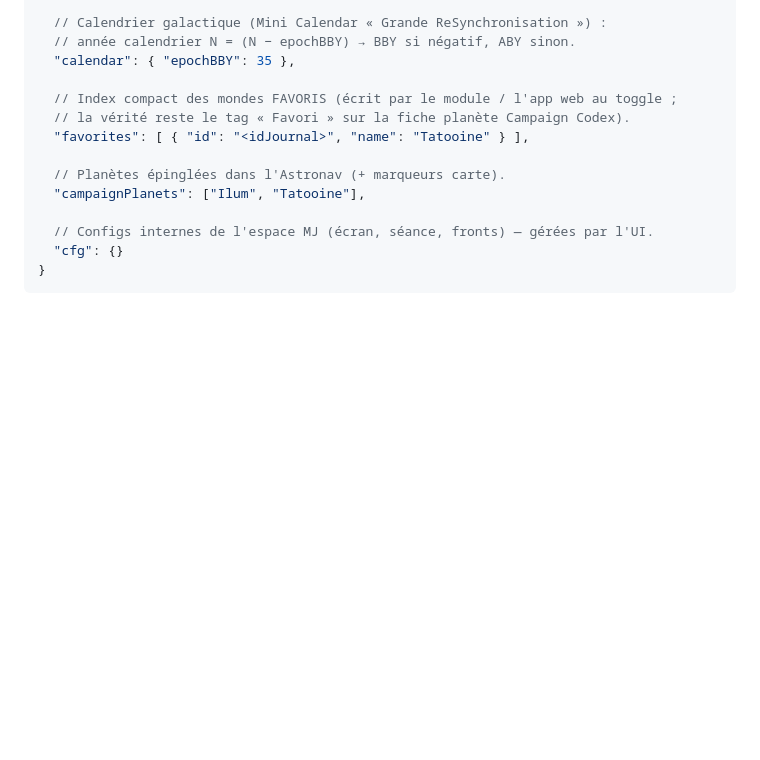
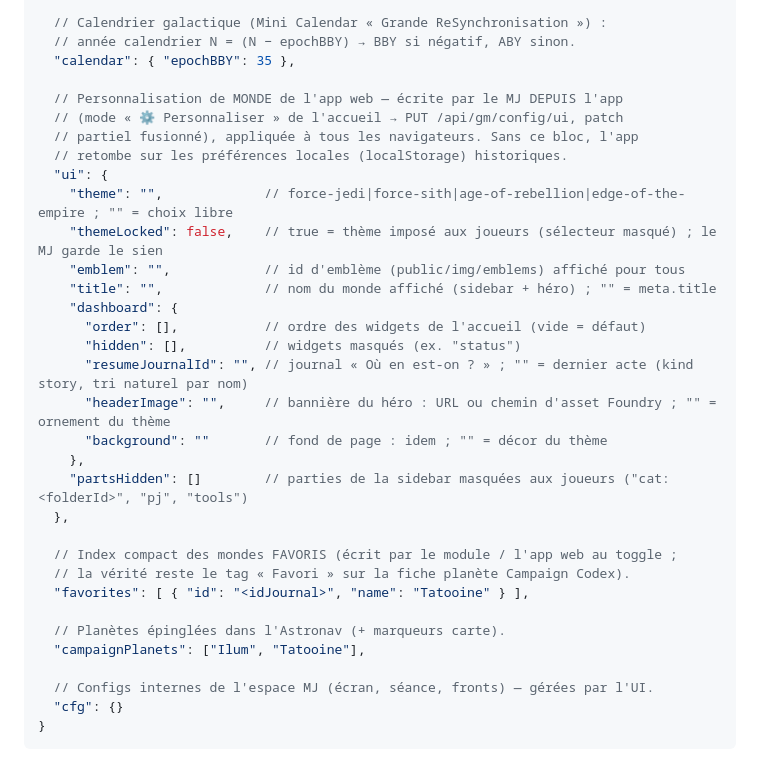
Before and after one commit to wanoo/swffg-holocron, a Markdown page: docs/CONFIG.md, the part around the change. Rendered like a GitHub page; blank space fills up the shorter version.

Commit message:
Docs-vérité : bloc ui de la config de campagne documenté (CONFIG.md)

```diff
--- a/docs/CONFIG.md
+++ b/docs/CONFIG.md
@@ -67,6 +67,25 @@ Toute la spécificité de VOTRE campagne vit dans un journal Foundry (nom par d
   // Calendrier galactique (Mini Calendar « Grande ReSynchronisation ») :
   // année calendrier N = (N − epochBBY) → BBY si négatif, ABY sinon.
   "calendar": { "epochBBY": 35 },
+
+  // Personnalisation de MONDE de l'app web — écrite par le MJ DEPUIS l'app
+  // (mode « ⚙ Personnaliser » de l'accueil → PUT /api/gm/config/ui, patch
+  // partiel fusionné), appliquée à tous les navigateurs. Sans ce bloc, l'app
+  // retombe sur les préférences locales (localStorage) historiques.
+  "ui": {
+    "theme": "",             // force-jedi|force-sith|age-of-rebellion|edge-of-the-empire ; "" = choix libre
+    "themeLocked": false,    // true = thème imposé aux joueurs (sélecteur masqué) ; le MJ garde le sien
+    "emblem": "",            // id d'emblème (public/img/emblems) affiché pour tous
+    "title": "",             // nom du monde affiché (sidebar + héro) ; "" = meta.title
+    "dashboard": {
+      "order": [],           // ordre des widgets de l'accueil (vide = défaut)
+      "hidden": [],          // widgets masqués (ex. "status")
+      "resumeJournalId": "", // journal « Où en est-on ? » ; "" = dernier acte (kind story, tri naturel par nom)
+      "headerImage": "",     // bannière du héro : URL ou chemin d'asset Foundry ; "" = ornement du thème
+      "background": ""       // fond de page : idem ; "" = décor du thème
+    },
+    "partsHidden": []        // parties de la sidebar masquées aux joueurs ("cat:<folderId>", "pj", "tools")
+  },
 
   // Index compact des mondes FAVORIS (écrit par le module / l'app web au toggle ;
   // la vérité reste le tag « Favori » sur la fiche planète Campaign Codex).
```
